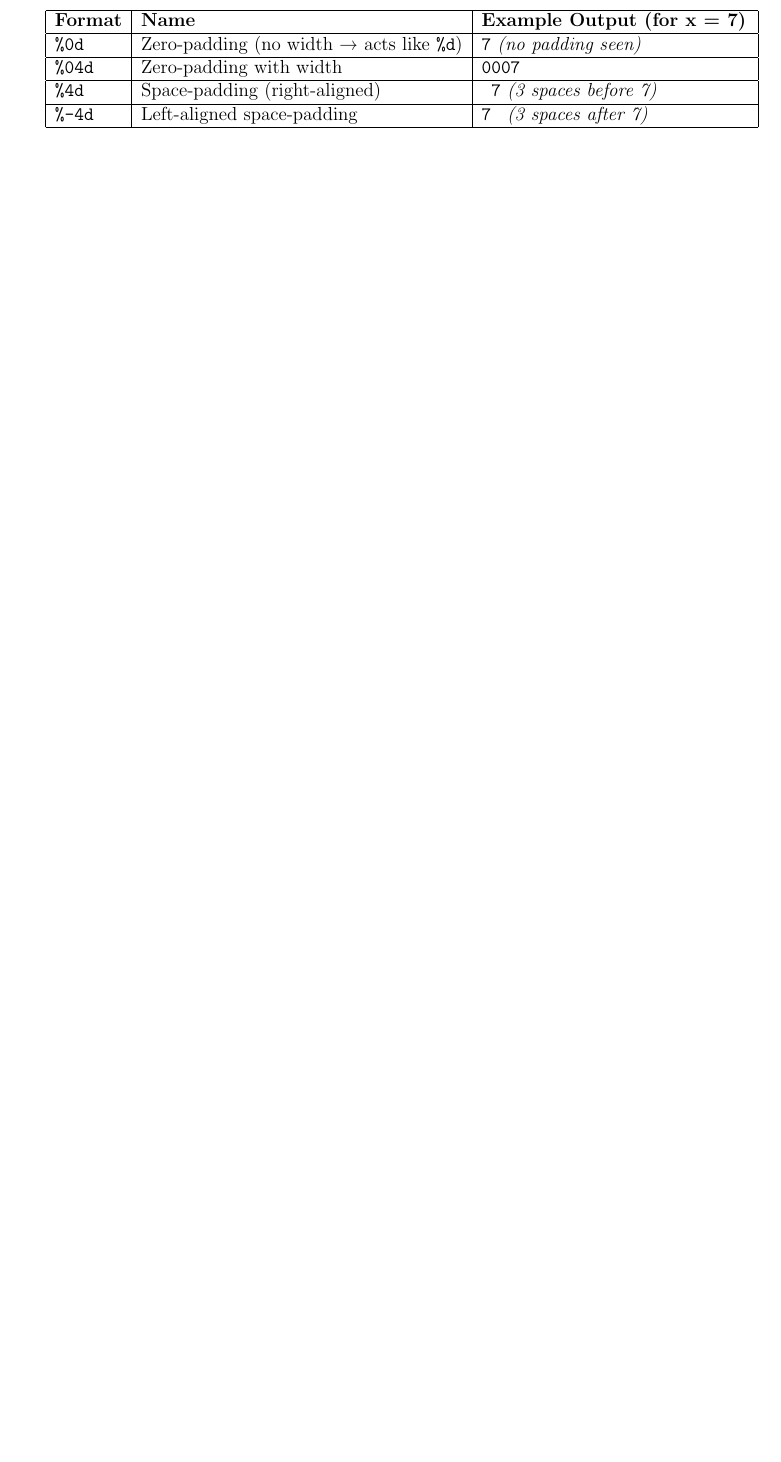
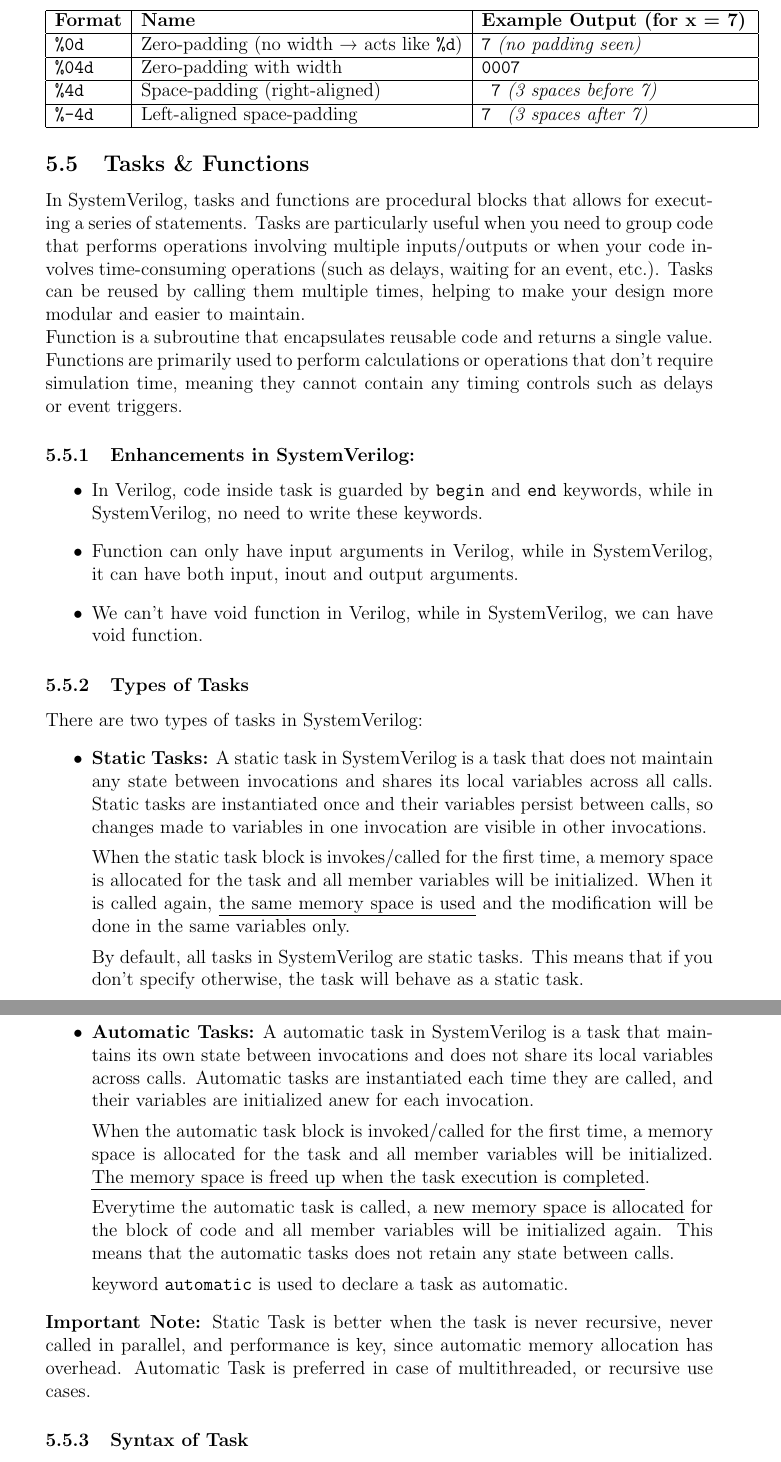
Before and after one commit to illusion8064/summer-25, a LaTeX document (Report/report.tex): part of page 24 of 25 before the commit and two parts of pages 24 and 25 of 27 after it, the two joined at a grey line, cut so that both start at the same text, the shorter picture padded with empty space. Compiled offline with pdfLaTeX.

Commit message:
added Tasks & Function

```diff
--- a/Report/report.tex
+++ b/Report/report.tex
@@ -1158,3 +1158,44 @@ In SystemVerilog, we can also specify the width of the output and whether to use
 \end{tabular}
 \end{center}
 
+\subsection{Tasks \& Functions}
+
+In SystemVerilog, tasks and functions are procedural blocks that allows for executing a series of statements. Tasks are particularly useful when you need to group code that performs operations involving multiple inputs/outputs or when your code involves time-consuming operations (such as delays, waiting for an event, etc.). Tasks can be reused by calling them multiple times, helping to make your design more modular and easier to maintain.
+
+Function is a subroutine that encapsulates reusable code and returns a single value. Functions are primarily used to perform calculations or operations that don't require simulation time, meaning they cannot contain any timing controls such as delays or event triggers.
+
+\subsubsection{Enhancements in SystemVerilog:}
+
+\begin{itemize}
+    \item In Verilog, code inside task is guarded by \texttt{begin} and \texttt{end} keywords, while in SystemVerilog, no need to write these keywords.
+    \item Function can only have input arguments in Verilog, while in SystemVerilog, it can have both input, inout and output arguments.
+    \item We can't have void function in Verilog, while in SystemVerilog, we can have void function.
+\end{itemize}
+
+\subsubsection{Types of Tasks}
+
+There are two types of tasks in SystemVerilog:
+\begin{itemize}
+    \item \textbf{Static Tasks:}
+A static task in SystemVerilog is a task that does not maintain any state between invocations and shares its local variables across all calls. Static tasks are instantiated
+once and their variables persist between calls, so changes made to variables in one invocation are visible in other invocations.
+
+When the static task block is invokes/called for the first time, a memory space is allocated for the task and all member variables will be initialized. When it is called again, \ul{the same memory space is used} and the modification will be done in the same variables only.
+
+By default, all tasks in SystemVerilog are static tasks. This means that if you don't specify otherwise, the task will behave as a static task.
+
+\vspace{0.5em}
+    \item \textbf{Automatic Tasks:}
+A automatic task in SystemVerilog is a task that maintains its own state between invocations and does not share its local variables across calls. Automatic tasks are instantiated each time they are called, and their variables are initialized anew for each invocation.
+
+When the automatic task block is invoked/called for the first time, a memory space is allocated for the task and all member variables will be initialized. \ul{The memory space is freed up when the task execution is completed}.
+
+Everytime the automatic task is called, a \ul{new memory space is allocated} for the block of code and all member variables will be initialized again. This means that the automatic tasks does not retain any state between calls.
+
+keyword \texttt{automatic} is used to declare a task as automatic.
+\end{itemize}
+
+\textbf{Important Note:} Static Task is better when the task is never recursive, never called in parallel, and performance is key, since automatic memory allocation has overhead.
+Automatic Task is preferred in case of multithreaded, or recursive use cases.
+
+\subsubsection{Syntax of Task}
```
Also changed, not shown: Report/report.pdf, Report/report.tex (34 more changed lines), 7 other files.
